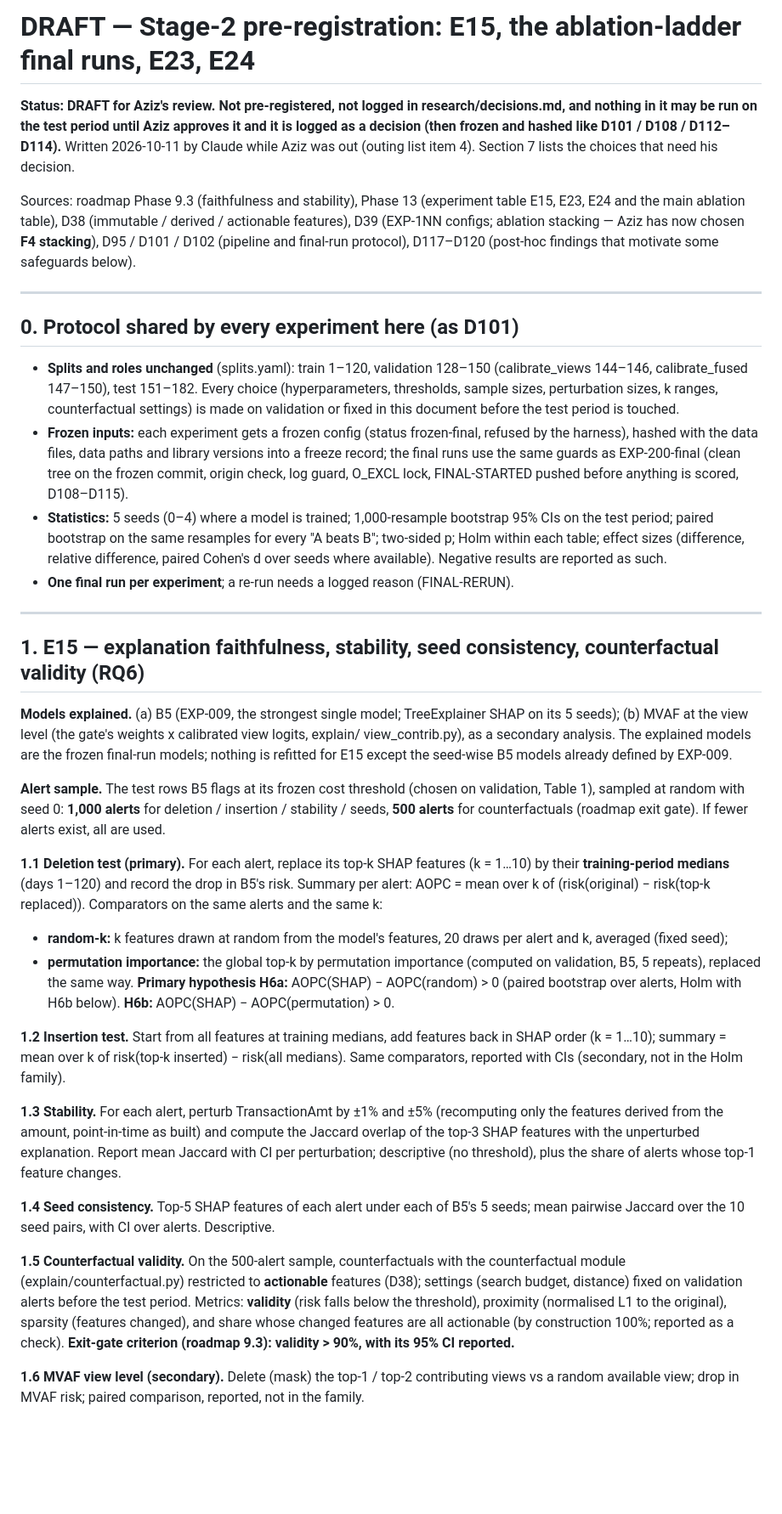
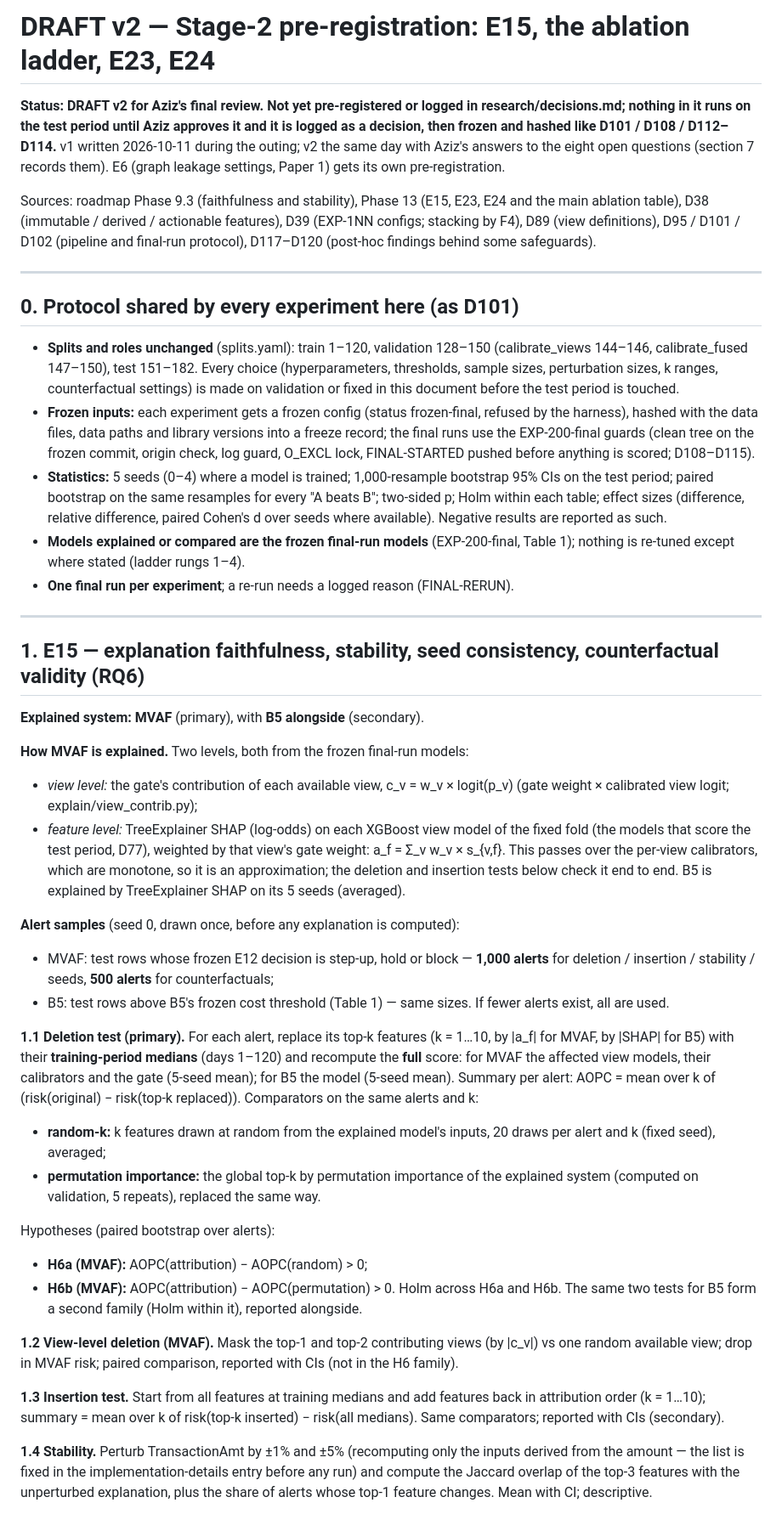
Before and after one commit to Aziz-ahmad555/vaultic-fraud-detection, a Markdown page: research/drafts/preregistration_stage2.md, the part around one of its changes. Shown at 85% size. GitHub-like rendering; blank space fills up the shorter version.

Commit message:
DRAFT v2 stage-2 pre-registration with Aziz's answers (not logged)
Co-Authored-By: Claude Opus 5.5 <noreply@anthropic.com>

```diff
--- a/research/drafts/preregistration_stage2.md
+++ b/research/drafts/preregistration_stage2.md
@@ -1,14 +1,15 @@
-# DRAFT — Stage-2 pre-registration: E15, the ablation-ladder final runs, E23, E24
+# DRAFT v2 — Stage-2 pre-registration: E15, the ablation ladder, E23, E24
 
-**Status: DRAFT for Aziz's review. Not pre-registered, not logged in research/decisions.md, and
-nothing in it may be run on the test period until Aziz approves it and it is logged as a
-decision (then frozen and hashed like D101 / D108 / D112–D114).** Written 2026-10-11 by Claude
-while Aziz was out (outing list item 4). Section 7 lists the choices that need his decision.
+**Status: DRAFT v2 for Aziz's final review. Not yet pre-registered or logged in
+research/decisions.md; nothing in it runs on the test period until Aziz approves it and it is
+logged as a decision, then frozen and hashed like D101 / D108 / D112–D114.** v1 written
+2026-10-11 during the outing; v2 the same day with Aziz's answers to the eight open questions
+(section 7 records them). E6 (graph leakage settings, Paper 1) gets its own pre-registration.
 
-Sources: roadmap Phase 9.3 (faithfulness and stability), Phase 13 (experiment table E15, E23,
-E24 and the main ablation table), D38 (immutable / derived / actionable features), D39 (EXP-1NN
-configs; ablation stacking — Aziz has now chosen **F4 stacking**), D95 / D101 / D102 (pipeline
-and final-run protocol), D117–D120 (post-hoc findings that motivate some safeguards below).
+Sources: roadmap Phase 9.3 (faithfulness and stability), Phase 13 (E15, E23, E24 and the main
+ablation table), D38 (immutable / derived / actionable features), D39 (EXP-1NN configs; stacking
+by F4), D89 (view definitions), D95 / D101 / D102 (pipeline and final-run protocol), D117–D120
+(post-hoc findings behind some safeguards).
 
 ---
 
@@ -20,57 +21,63 @@ and final-run protocol), D117–D120 (post-hoc findings that motivate some safeg
   fixed in this document before the test period is touched.
 - **Frozen inputs:** each experiment gets a frozen config (status frozen-final, refused by the
   harness), hashed with the data files, data paths and library versions into a freeze record;
-  the final runs use the same guards as EXP-200-final (clean tree on the frozen commit, origin
-  check, log guard, O_EXCL lock, FINAL-STARTED pushed before anything is scored, D108–D115).
+  the final runs use the EXP-200-final guards (clean tree on the frozen commit, origin check, log
+  guard, O_EXCL lock, FINAL-STARTED pushed before anything is scored; D108–D115).
 - **Statistics:** 5 seeds (0–4) where a model is trained; 1,000-resample bootstrap 95% CIs on the
   test period; paired bootstrap on the same resamples for every "A beats B"; two-sided p; Holm
   within each table; effect sizes (difference, relative difference, paired Cohen's d over seeds
   where available). Negative results are reported as such.
+- **Models explained or compared are the frozen final-run models** (EXP-200-final, Table 1);
+  nothing is re-tuned except where stated (ladder rungs 1–4).
 - **One final run per experiment**; a re-run needs a logged reason (FINAL-RERUN).
 
 ---
 
 ## 1. E15 — explanation faithfulness, stability, seed consistency, counterfactual validity (RQ6)
 
-**Models explained.** (a) B5 (EXP-009, the strongest single model; TreeExplainer SHAP on its 5
-seeds); (b) MVAF at the view level (the gate's weights x calibrated view logits, explain/
-view_contrib.py), as a secondary analysis. The explained models are the frozen final-run models;
-nothing is refitted for E15 except the seed-wise B5 models already defined by EXP-009.
+**Explained system: MVAF** (primary), with **B5 alongside** (secondary).
 
-**Alert sample.** The test rows B5 flags at its frozen cost threshold (chosen on validation,
-Table 1), sampled at random with seed 0: **1,000 alerts** for deletion / insertion / stability /
-seeds, **500 alerts** for counterfactuals (roadmap exit gate). If fewer alerts exist, all are used.
+**How MVAF is explained.** Two levels, both from the frozen final-run models:
+- *view level:* the gate's contribution of each available view, c_v = w_v × logit(p_v) (gate
+  weight × calibrated view logit; explain/view_contrib.py);
+- *feature level:* TreeExplainer SHAP (log-odds) on each XGBoost view model of the fixed fold
+  (the models that score the test period, D77), weighted by that view's gate weight:
+  a_f = Σ_v w_v × s_{v,f}. This passes over the per-view calibrators, which are monotone, so it
+  is an approximation; the deletion and insertion tests below check it end to end.
+B5 is explained by TreeExplainer SHAP on its 5 seeds (averaged).
 
-**1.1 Deletion test (primary).** For each alert, replace its top-k SHAP features (k = 1…10) by
-their **training-period medians** (days 1–120) and record the drop in B5's risk. Summary per
-alert: AOPC = mean over k of (risk(original) − risk(top-k replaced)).
-Comparators on the same alerts and the same k:
-- **random-k:** k features drawn at random from the model's features, 20 draws per alert and k,
-  averaged (fixed seed);
-- **permutation importance:** the global top-k by permutation importance (computed on validation,
-  B5, 5 repeats), replaced the same way.
-**Primary hypothesis H6a:** AOPC(SHAP) − AOPC(random) > 0 (paired bootstrap over alerts, Holm with
-H6b below). **H6b:** AOPC(SHAP) − AOPC(permutation) > 0.
+**Alert samples** (seed 0, drawn once, before any explanation is computed):
+- MVAF: test rows whose frozen E12 decision is step-up, hold or block — **1,000 alerts** for
+  deletion / insertion / stability / seeds, **500 alerts** for counterfactuals;
+- B5: test rows above B5's frozen cost threshold (Table 1) — same sizes.
+If fewer alerts exist, all are used.
 
-**1.2 Insertion test.** Start from all features at training medians, add features back in SHAP
-order (k = 1…10); summary = mean over k of risk(top-k inserted) − risk(all medians). Same
-comparators, reported with CIs (secondary, not in the Holm family).
+**1.1 Deletion test (primary).** For each alert, replace its top-k features (k = 1…10, by |a_f|
+for MVAF, by |SHAP| for B5) with their **training-period medians** (days 1–120) and recompute
+the **full** score: for MVAF the affected view models, their calibrators and the gate (5-seed
+mean); for B5 the model (5-seed mean). Summary per alert: AOPC = mean over k of
+(risk(original) − risk(top-k replaced)). Comparators on the same alerts and k:
+- **random-k:** k features drawn at random from the explained model's inputs, 20 draws per alert
+  and k (fixed seed), averaged;
+- **permutation importance:** the global top-k by permutation importance of the explained system
+  (computed on validation, 5 repeats), replaced the same way.
 
-**1.3 Stability.** For each alert, perturb TransactionAmt by ±1% and ±5% (recomputing only the
-features derived from the amount, point-in-time as built) and compute the Jaccard overlap of the
-top-3 SHAP features with the unperturbed explanation. Report mean Jaccard with CI per
-perturbation; descriptive (no threshold), plus the share of alerts whose top-1 feature changes.
+Hypotheses (paired bootstrap over alerts):
+- **H6a (MVAF):** AOPC(attribution) − AOPC(random) > 0;
+- **H6b (MVAF):** AOPC(attribution) − AOPC(permutation) > 0.
+Holm across H6a and H6b. The same two tests for B5 form a second family (Holm within it),
+reported alongside.
 
-**1.4 Seed consistency.** Top-5 SHAP features of each alert under each of B5's 5 seeds; mean
-pairwise Jaccard over the 10 seed pairs, with CI over alerts. Descriptive.
+**1.2 View-level deletion (MVAF).** Mask the top-1 and top-2 contributing views (by |c_v|) vs
+one random available view; drop in MVAF risk; paired comparison, reported with CIs (not in the
+H6 family).
 
-**1.5 Counterfactual validity.** On the 500-alert sample, counterfactuals with the counterfactual
-module (explain/counterfactual.py) restricted to **actionable** features (D38); settings (search
-budget, distance) fixed on validation alerts before the test period. Metrics: **validity** (risk
-falls below the threshold), proximity (normalised L1 to the original), sparsity (features
-changed), and share whose changed features are all actionable (by construction 100%; reported as
-a check). **Exit-gate criterion (roadmap 9.3): validity > 90%, with its 95% CI reported.**
+**1.3 Insertion test.** Start from all features at training medians and add features back in
+attribution order (k = 1…10); summary = mean over k of risk(top-k inserted) − risk(all medians).
+Same comparators; reported with CIs (secondary).
 
-**1.6 MVAF view level (secondary).** Delete (mask) the top-1 / top-2 contributing views vs a
-random available view; drop in MVAF risk; paired comparison, reported, not in the family.
+**1.4 Stability.** Perturb TransactionAmt by ±1% and ±5% (recomputing only the inputs derived
+from the amount — the list is fixed in the implementation-details entry before any run) and
+compute the Jaccard overlap of the top-3 features with the unperturbed explanation, plus the
+share of alerts whose top-1 feature changes. Mean with CI; descriptive.
 
```
Also changed, not shown: other parts of research/drafts/preregistration_stage2.md (+88 -74 lines).
